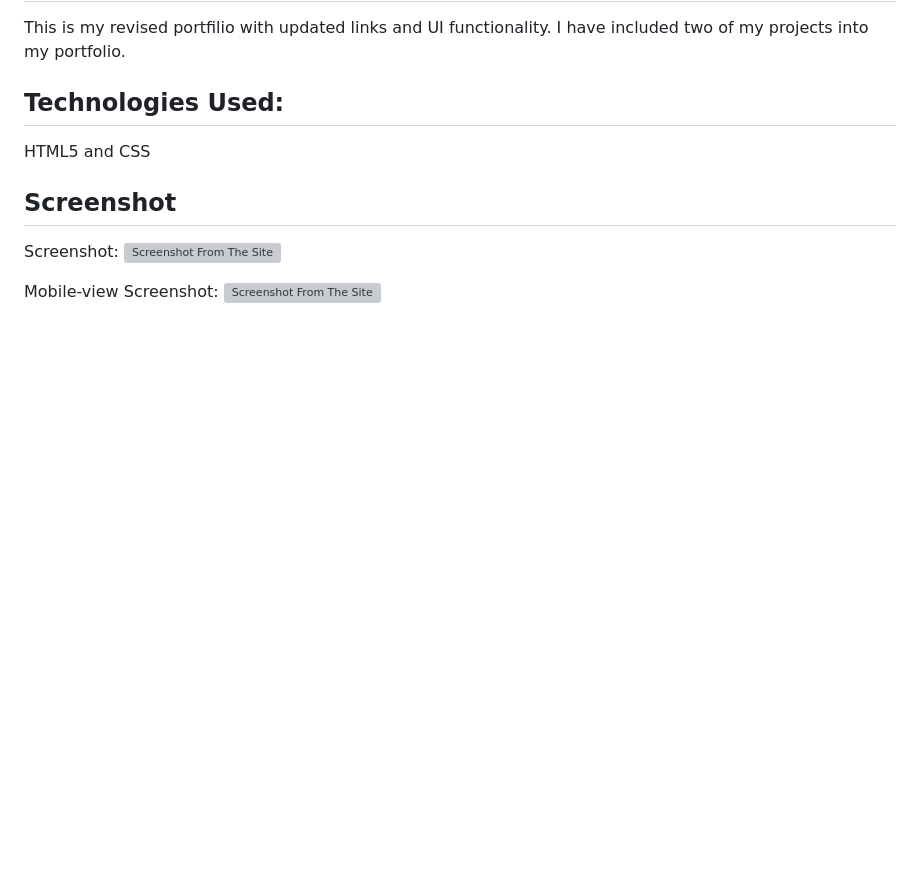
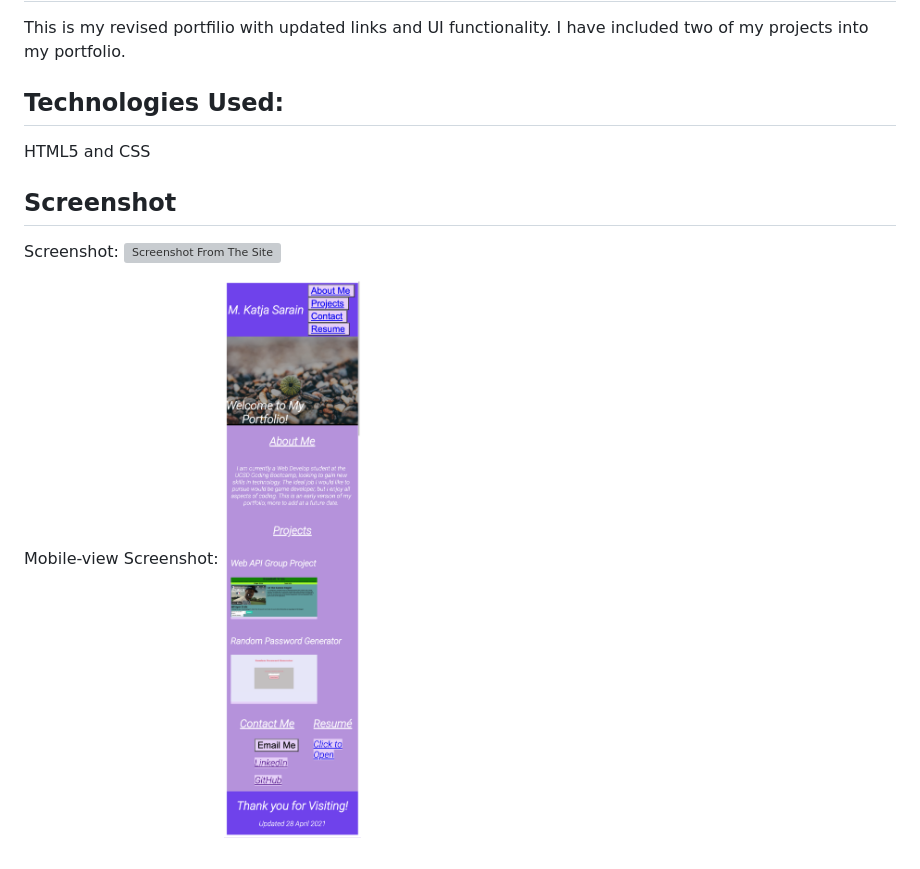
Before and after one commit to MarSarain1919/Portfolio-v2, a Markdown page: README.md, the part around the change printed below. GitHub-like rendering; pictures changed too: assets/images/small.png (added); blank space fills up the shorter version; grey boxes are pictures that could not be loaded.

```diff
--- a/README.md
+++ b/README.md
@@ -18,3 +18,3 @@ Screenshot:
 
 Mobile-view Screenshot:
-![Screenshot From The Site](https://github.com/MarSarain1919/Portfolio-v2/issues/1#issue-873773120)
+![Screenshot From The Site](./assets/images/small.png)
```
Also changed, not shown: other parts of README.md (+1 -1 lines), 3 other files.
